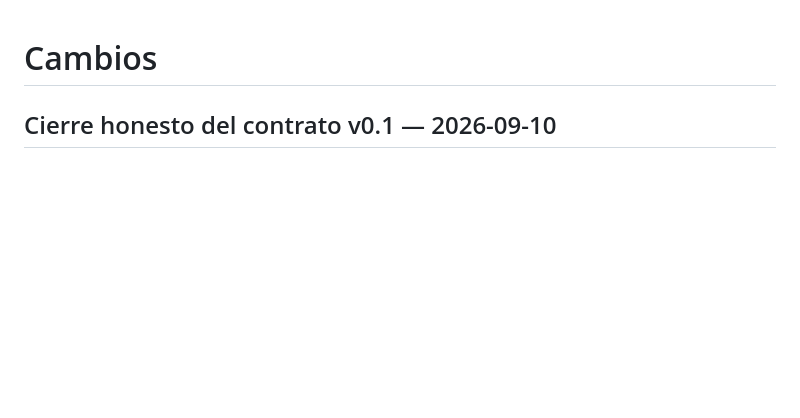
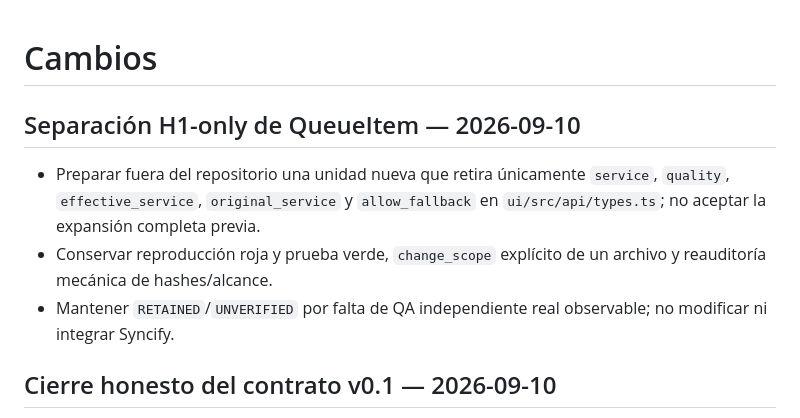
Before and after one commit to MadManJohnSmith/Improvement, a Markdown page: CHANGELOG.md, the part around the change. GitHub-like rendering; blank space fills up the shorter version.

Commit message:
Record H1-only repair separation

```diff
--- a/CHANGELOG.md
+++ b/CHANGELOG.md
@@ -1,4 +1,10 @@
 # Cambios
+
+## Separación H1-only de QueueItem — 2026-09-10
+
+- Preparar fuera del repositorio una unidad nueva que retira únicamente `service`, `quality`, `effective_service`, `original_service` y `allow_fallback` en `ui/src/api/types.ts`; no aceptar la expansión completa previa.
+- Conservar reproducción roja y prueba verde, `change_scope` explícito de un archivo y reauditoría mecánica de hashes/alcance.
+- Mantener `RETAINED`/`UNVERIFIED` por falta de QA independiente real observable; no modificar ni integrar Syncify.
 
 ## Cierre honesto del contrato v0.1 — 2026-09-10
 
```
Also changed, not shown: docs/status.md (+1 -0 lines).
